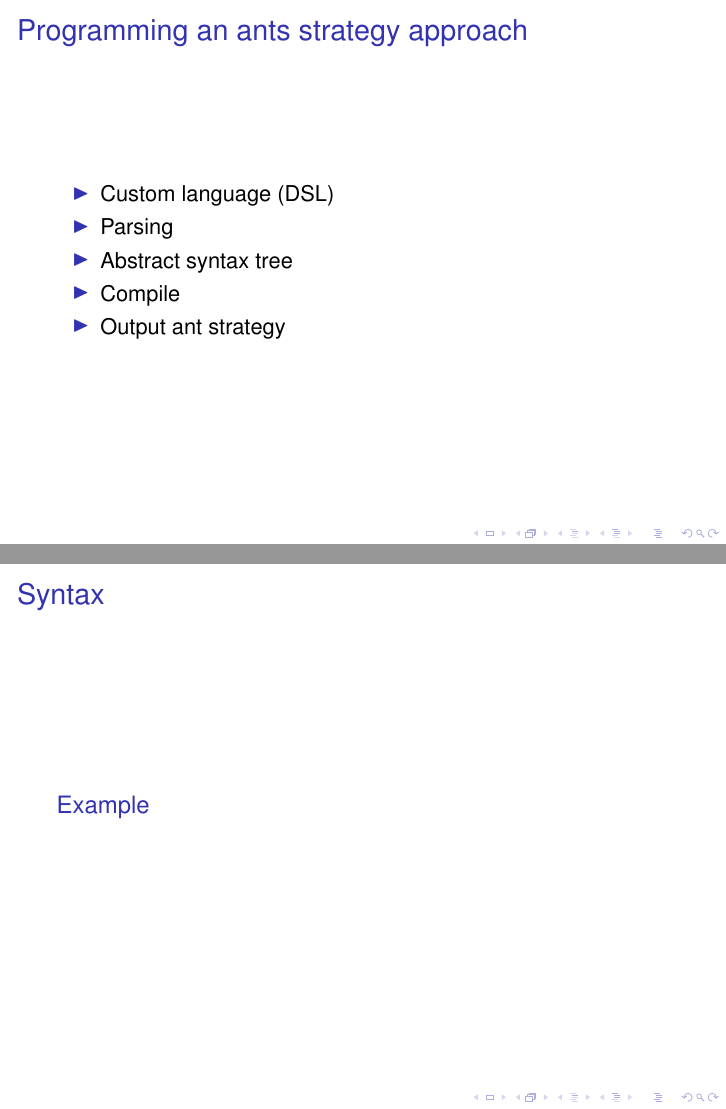
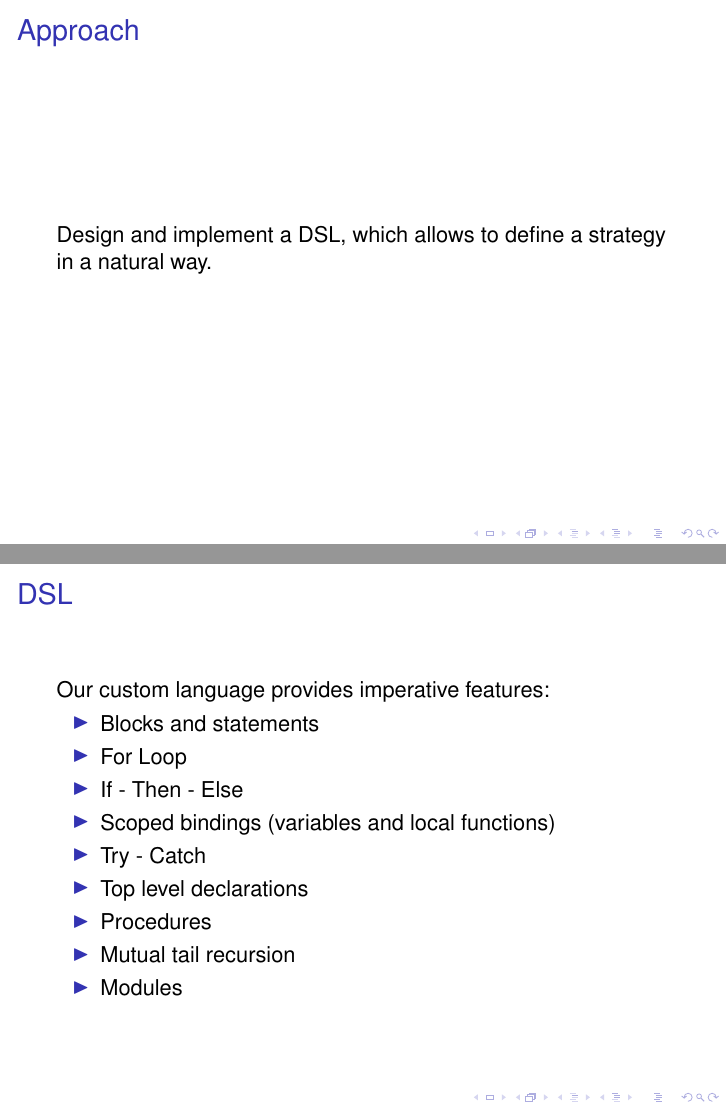
Before and after one commit to phile314/drunken-ants, LaTeX slides (presentation/presentation.tex): pages 2 and 3 of 6 before the commit and pages 2 and 3 of 8 after it, joined at a grey line. Compiled offline with pdfLaTeX.

Commit message:
Added staff to the presentation

```diff
--- a/presentation/presentation.tex
+++ b/presentation/presentation.tex
@@ -66,14 +66,22 @@
 %\end{frame}
 
 \section{Programming an ants strategy}
-\begin{frame}{Programming an ants strategy approach}
+\begin{frame}{Approach}
+	Design and implement a DSL, which allows to define a strategy in a natural way.
+\end{frame}
+
+\begin{frame}[fragile]{DSL}
+	Our custom language provides imperative features:
 	\begin{itemize}
-		\item Custom language (DSL)
-		\item Parsing
-		\item Abstract syntax tree
-		\item Compile
-		\item Output ant strategy
+		\item Blocks and statements
+		\item For Loop
+		\item If - Then - Else
+		\item Scoped bindings (variables and local functions)
+		\item Try - Catch
+		\item Top level declarations
+		\item Procedures
+		\item Mutual tail recursion
+		\item Modules
 	\end{itemize}
 \end{frame}
 
-\begin{frame}[fragile]{Syntax}
```
Also changed, not shown: presentation/presentation.pdf, presentation/presentation.tex (39 more changed lines).
